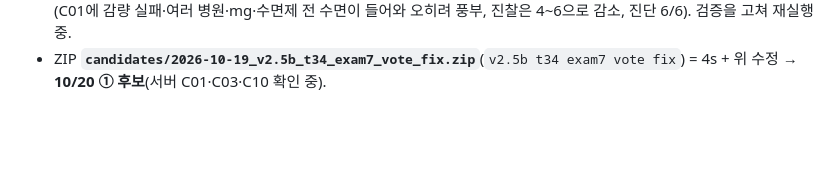
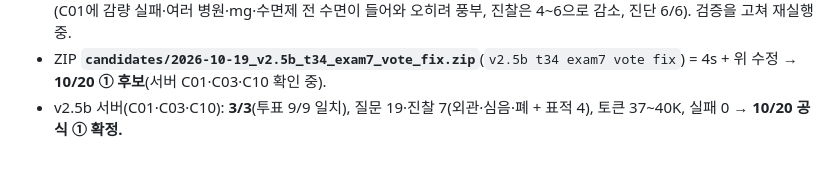
Before and after one commit to JinVibe/nova2026-doctor-agent, a Markdown page: submissions/README.md, the part around the change. Drawn GitHub-style; blank space fills up the shorter version.

Commit message:
v2.5b server 3/3 (7 exams incl. lung, 19 Q) -> 10/20 official ① confirmed

```diff
--- a/submissions/README.md
+++ b/submissions/README.md
@@ -720,3 +720,4 @@ ZIP: `candidates/2026-10-17_v2.1_thread42.zip`(제출 이름 `v2.1 thread42`;
 - 남은 결함: 다약제 환자(S05)에서 위험 약 후속("한 달에 며칠", "안 먹으면 증상")이 매일 약에도 나가 2턴 낭비. 어떤 약을 두고 묻는지 약 이름을 질문에 넣는 개선 여지.
 - v2.5a(PLAN_STRUCT) 1차는 계획 JSON 검증이 새 칸을 몰라 계획 질문 0개 → 공통 문진이 1턴부터, 재계획이 자리를 채움(C01에 감량 실패·여러 병원·mg·수면제 전 수면이 들어와 오히려 풍부, 진찰은 4~6으로 감소, 진단 6/6). 검증을 고쳐 재실행 중.
 - ZIP **`candidates/2026-10-19_v2.5b_t34_exam7_vote_fix.zip`**(`v2.5b t34 exam7 vote fix`) = 4s + 위 수정 → **10/20 ① 후보**(서버 C01·C03·C10 확인 중).
+- v2.5b 서버(C01·C03·C10): **3/3**(투표 9/9 일치), 질문 19·진찰 7(외관·심음·폐 + 표적 4), 토큰 37~40K, 실패 0 → **10/20 공식 ① 확정.**
```
